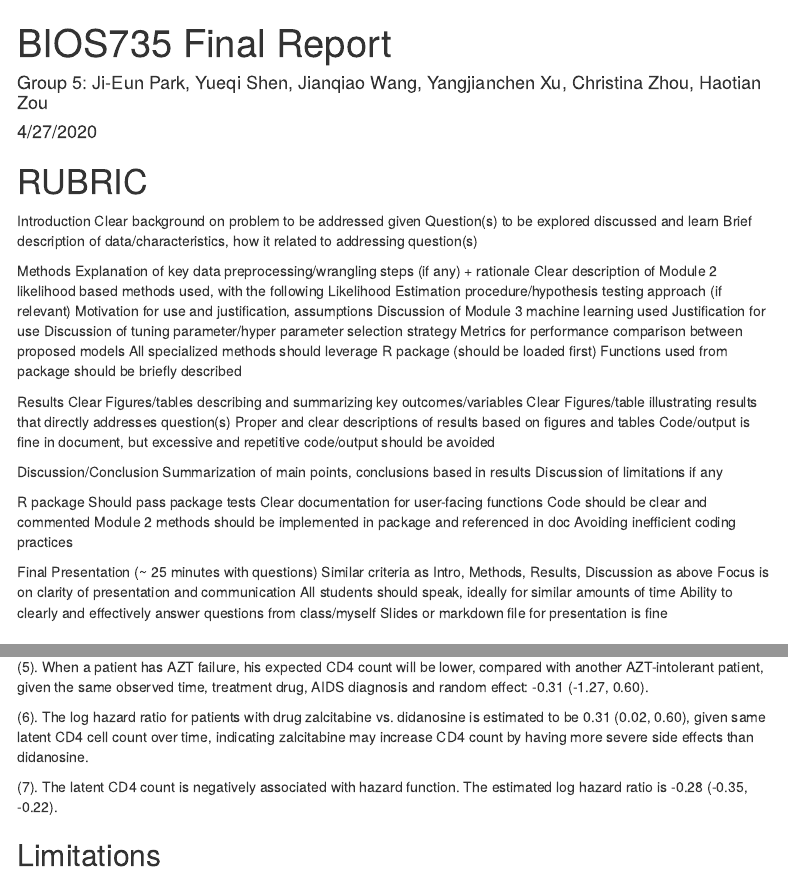
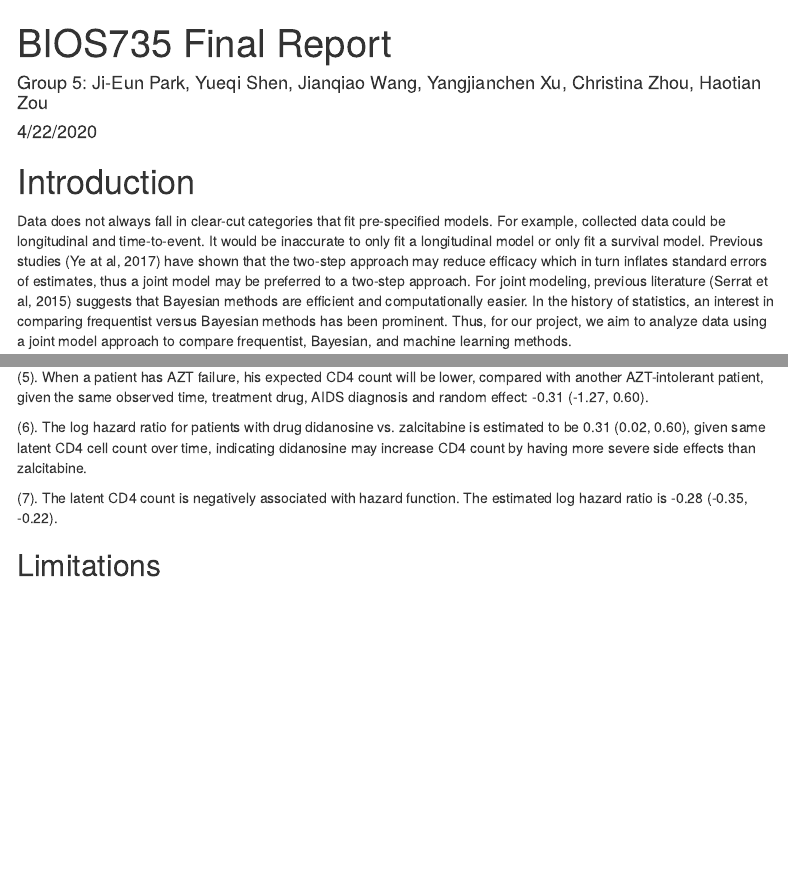
Before and after one commit to zouhaotian/735_g5, an R Markdown document (FinalReport.Rmd): the page in a window 1100 px wide, from its top, and a second part further down, joined at a grey line. Rendered offline with R 4.5, knitr and Pandoc, with nearby package versions; some code elsewhere in the file could not run offline; menus at the side of the page are left out.

Commit message:
final_report

````diff
--- a/FinalReport.Rmd
+++ b/FinalReport.Rmd
@@ -1,7 +1,7 @@
 ---
 title: "BIOS735 Final Report"
 author: "Group 5: Ji-Eun Park, Yueqi Shen, Jianqiao Wang, Yangjianchen Xu, Christina Zhou, Haotian Zou"
-date: "4/27/2020"
+date: "4/22/2020"
 output:
   html_document:
     toc: true
@@ -9,54 +9,6 @@ output:
       collapsed: true
       smooth_scroll: true
 ---
-
-```{r setup, include=FALSE}
-knitr::opts_chunk$set(echo = TRUE)
-```
-
-# RUBRIC
-Introduction
-	Clear background on problem to be addressed given
-	Question(s) to be explored discussed and learn
-	Brief description of data/characteristics, how it related to addressing question(s)
-
-Methods
-	Explanation of key data preprocessing/wrangling steps (if any) + rationale
-	Clear description of Module 2 likelihood based methods used, with the following
-		Likelihood
-		Estimation procedure/hypothesis testing approach (if relevant)
-		Motivation for use and justification, assumptions
-	Discussion of Module 3 machine learning used
-		Justification for use
-		Discussion of tuning parameter/hyper parameter selection strategy
-	Metrics for performance comparison between proposed models
-	All specialized methods should leverage R package (should be loaded first)
-		Functions used from package should be briefly described
-
-Results
-	Clear Figures/tables describing and summarizing key outcomes/variables
-	Clear Figures/table illustrating results that directly addresses question(s)
-	Proper and clear descriptions of results based on figures and tables
-	Code/output is fine in document, but excessive and repetitive code/output should be avoided
-
-Discussion/Conclusion
-	Summarization of main points, conclusions based in results
-	Discussion of limitations if any
-
-R package
-	Should pass package tests
-	Clear documentation for user-facing functions
-	Code should be clear and commented
-	Module 2 methods should be implemented in package and referenced in doc
-	Avoiding inefficient coding practices
-
-Final Presentation (~ 25 minutes with questions)
-	Similar criteria as Intro, Methods, Results, Discussion as above
-	Focus is on clarity of presentation and communication
-	All students should speak, ideally for similar amounts of time
-	Ability to clearly and effectively answer questions from class/myself
-	Slides or markdown file for presentation is fine
-
 
 # Introduction
 
@@ -569,7 +523,7 @@ In summary, we found that Bayesian methods ran quicker than frequentist methods
 
 (5). When a patient has AZT failure, his expected CD4 count will be lower, compared with another AZT-intolerant patient, given the same observed time, treatment drug, AIDS diagnosis and random effect: -0.31 (-1.27, 0.60).
 
-(6). The log hazard ratio for patients with drug zalcitabine vs. didanosine is estimated to be 0.31 (0.02, 0.60), given same latent CD4 cell count over time, indicating zalcitabine may increase CD4 count by having more severe side effects than didanosine.
+(6). The log hazard ratio for patients with drug didanosine vs. zalcitabine is estimated to be 0.31 (0.02, 0.60), given same latent CD4 cell count over time, indicating didanosine may increase CD4 count by having more severe side effects than zalcitabine.
 
 (7). The latent CD4 count is negatively associated with hazard function. The estimated log hazard ratio is -0.28 (-0.35, -0.22).
 
````
Also changed, not shown: FinalReport.html, FinalReport_files/figure-html/unnamed-chunk-6-1.png (deleted), FinalReport_files/figure-html/unnamed-chunk-6-2.png (deleted), FinalReport_files/figure-html/unnamed-chunk-7-1.png (deleted), FinalReport_files/figure-html/unnamed-chunk-7-2.png (deleted), FinalReport_files/figure-html/unnamed-chunk-7-3.png (deleted), FinalReport.Rmd (22 more changed lines).
